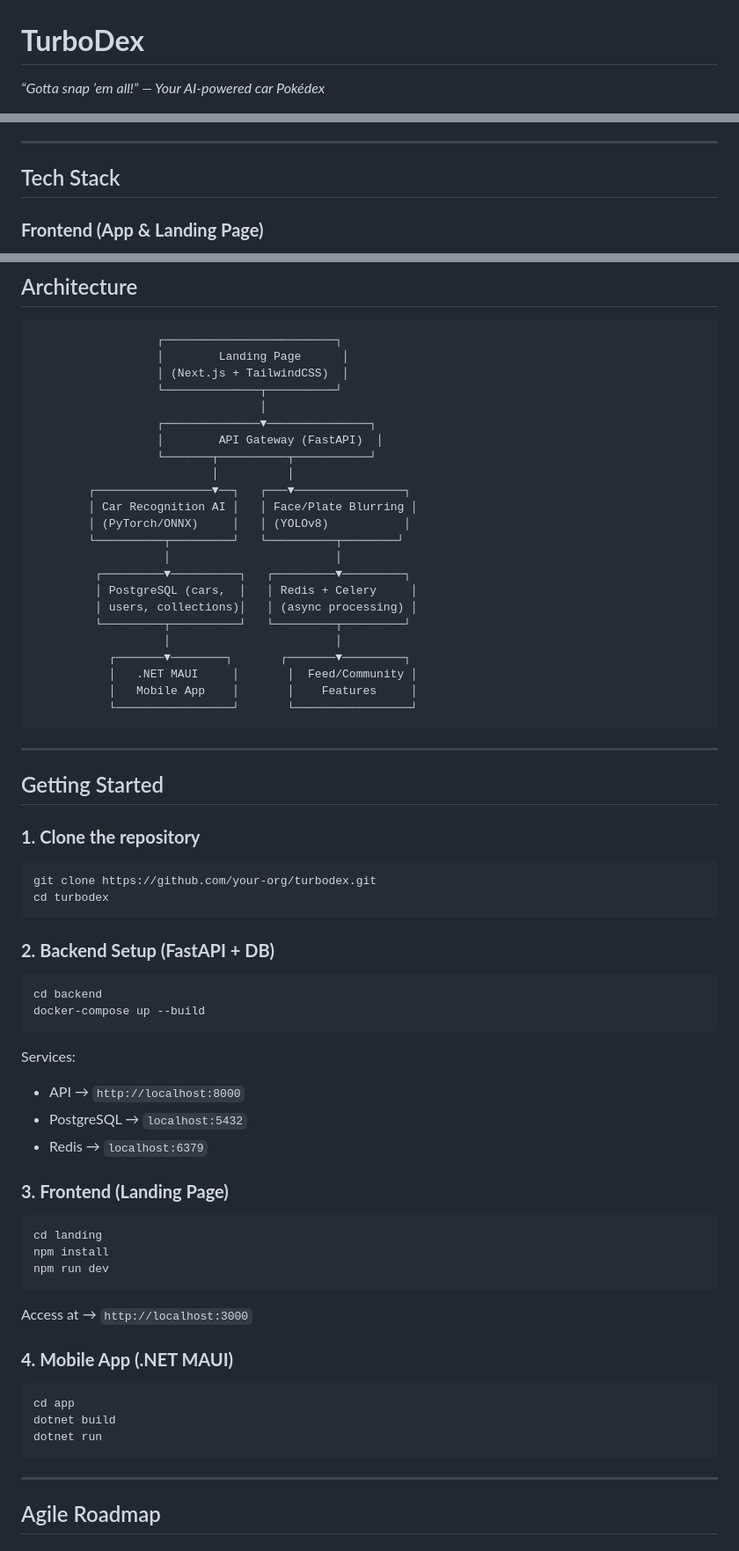
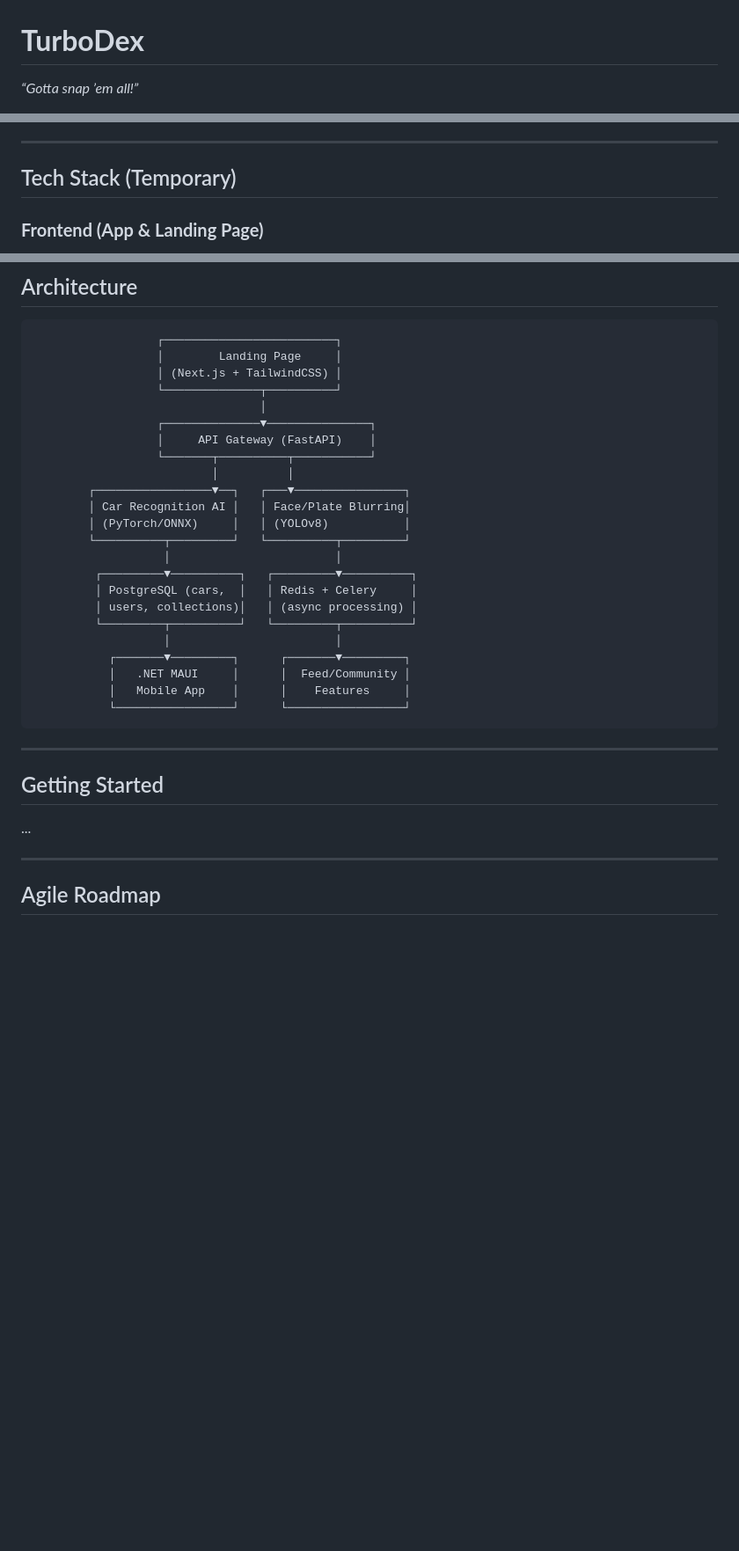
Before and after one commit to Dansnts/TurboDex, a Markdown page: README.md, 3 parts joined by grey strips. Shown: that part at 88% size. Drawn GitHub-style; blank space fills up the shorter version.

Commit message:
chore : fixed Readme

````diff
--- a/README.md
+++ b/README.md
@@ -1,4 +1,4 @@
 # **TurboDex**
 
-*“Gotta snap ’em all!” — Your AI-powered car Pokédex*
+*“Gotta snap ’em all!”*
 
@@ -36,7 +38,7 @@ TurboDex combines **cutting-edge machine learning**, **modern app design**, and
 
 ---
 
-## Tech Stack
+## Tech Stack (Temporary)
 
 ### **Frontend (App & Landing Page)**
 
@@ -67,71 +69,35 @@ TurboDex combines **cutting-edge machine learning**, **modern app design**, and
 
 ```ascii
                   ┌─────────────────────────┐
-                  │        Landing Page      │
-                  │ (Next.js + TailwindCSS)  │
+                  │        Landing Page     │
+                  │ (Next.js + TailwindCSS) │
                   └──────────────┬──────────┘
                                  │
                   ┌──────────────▼───────────────┐
-                  │        API Gateway (FastAPI)  │
+                  │     API Gateway (FastAPI)    │
                   └───────┬──────────┬───────────┘
                           │          │
         ┌─────────────────▼──┐   ┌───▼────────────────┐
-        │ Car Recognition AI │   │ Face/Plate Blurring │
+        │ Car Recognition AI │   │ Face/Plate Blurring│
         │ (PyTorch/ONNX)     │   │ (YOLOv8)           │
-        └──────────┬─────────┘   └──────────┬────────┘
+        └──────────┬─────────┘   └──────────┬─────────┘
                    │                        │
-         ┌─────────▼──────────┐   ┌─────────▼─────────┐
+         ┌─────────▼──────────┐   ┌─────────▼──────────┐
          │ PostgreSQL (cars,  │   │ Redis + Celery     │
          │ users, collections)│   │ (async processing) │
-         └─────────┬──────────┘   └─────────┬─────────┘
+         └─────────┬──────────┘   └─────────┬──────────┘
                    │                        │
-           ┌───────▼────────┐       ┌───────▼─────────┐
-           │   .NET MAUI     │       │  Feed/Community │
-           │   Mobile App    │       │    Features     │
-           └─────────────────┘       └─────────────────┘
+           ┌───────▼─────────┐      ┌───────▼─────────┐
+           │   .NET MAUI     │      │  Feed/Community │
+           │   Mobile App    │      │    Features     │
+           └─────────────────┘      └─────────────────┘
 ```
 
 ---
 
 ## Getting Started
 
-### **1. Clone the repository**
-
-```bash
-git clone https://github.com/your-org/turbodex.git
-cd turbodex
-```
-
-### **2. Backend Setup (FastAPI + DB)**
-
-```bash
-cd backend
-docker-compose up --build
-```
-
-Services:
-
-* API → `http://localhost:8000`
-* PostgreSQL → `localhost:5432`
-* Redis → `localhost:6379`
-
-### **3. Frontend (Landing Page)**
-
-```bash
-cd landing
-npm install
-npm run dev
-```
-
-Access at → `http://localhost:3000`
-
-### **4. Mobile App (.NET MAUI)**
-
-```bash
-cd app
-dotnet build
-dotnet run
-```
+...
 
 ---
 
````
Also changed, not shown: other parts of README.md (+6 -17 lines).
